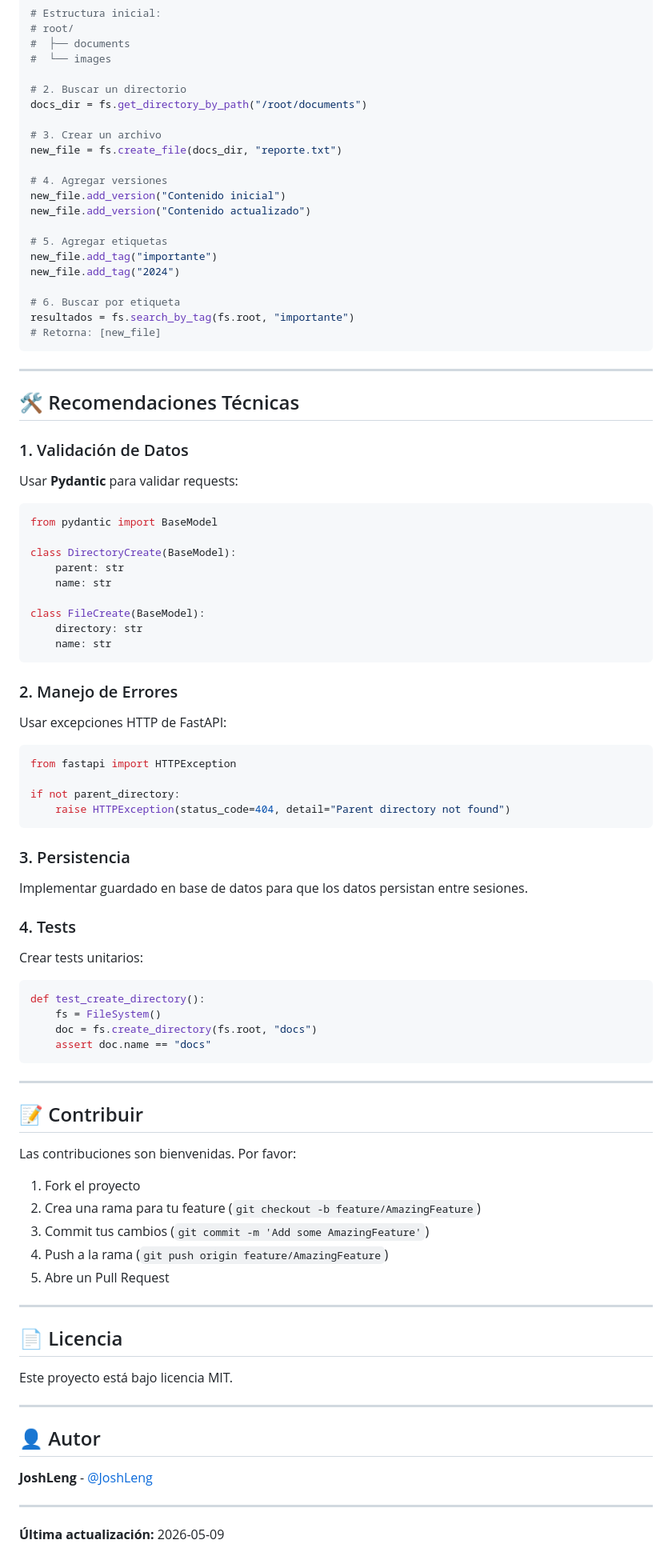
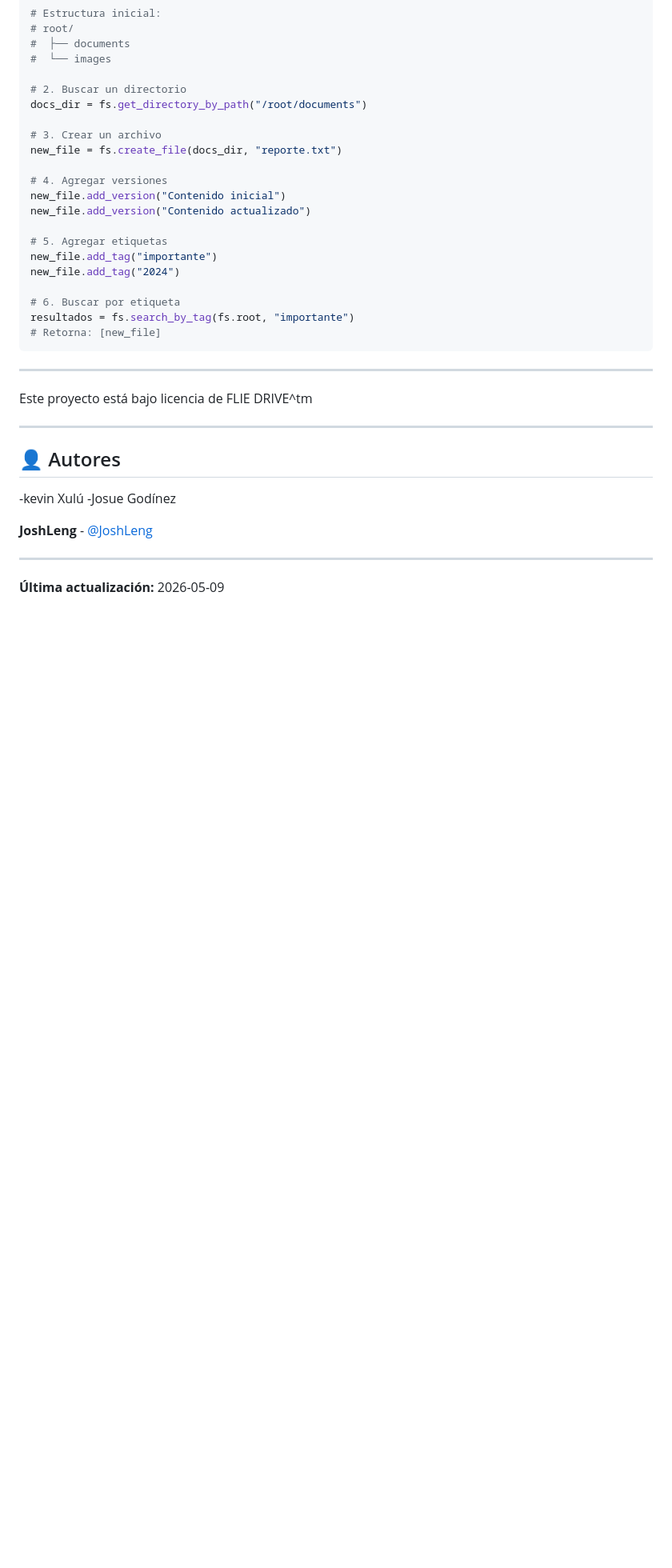
Before and after one commit to JoshLeng/file_system_project, a Markdown page: README.md, the part around one of its changes. Shown at 80% size. Rendered like a GitHub page; blank space fills up the shorter version.

Commit message:
Revise README structure and content
Updated section headings and removed installation and technical recommendations.

````diff
--- a/README.md
+++ b/README.md
@@ -379,67 +340,14 @@ resultados = fs.search_by_tag(fs.root, "importante")
 
 ---
 
-## 🛠️ Recomendaciones Técnicas
 
-### 1. Validación de Datos
-Usar **Pydantic** para validar requests:
-
-```python
-from pydantic import BaseModel
-
-class DirectoryCreate(BaseModel):
-    parent: str
-    name: str
-
-class FileCreate(BaseModel):
-    directory: str
-    name: str
-```
-
-### 2. Manejo de Errores
-Usar excepciones HTTP de FastAPI:
-
-```python
-from fastapi import HTTPException
-
-if not parent_directory:
-    raise HTTPException(status_code=404, detail="Parent directory not found")
-```
-
-### 3. Persistencia
-Implementar guardado en base de datos para que los datos persistan entre sesiones.
-
-### 4. Tests
-Crear tests unitarios:
-
-```python
-def test_create_directory():
-    fs = FileSystem()
-    doc = fs.create_directory(fs.root, "docs")
-    assert doc.name == "docs"
-```
+Este proyecto está bajo licencia de FLIE DRIVE^tm
 
 ---
 
-## 📝 Contribuir
-
-Las contribuciones son bienvenidas. Por favor:
-
-1. Fork el proyecto
-2. Crea una rama para tu feature (`git checkout -b feature/AmazingFeature`)
-3. Commit tus cambios (`git commit -m 'Add some AmazingFeature'`)
-4. Push a la rama (`git push origin feature/AmazingFeature`)
-5. Abre un Pull Request
-
----
-
-## 📄 Licencia
-
-Este proyecto está bajo licencia MIT.
-
----
-
-## 👤 Autor
+## 👤 Autores
+-kevin Xulú
+-Josue Godínez
 
 **JoshLeng** - [@JoshLeng](https://github.com/JoshLeng)
 
````
Also changed, not shown: other parts of README.md (+14 -53 lines).
